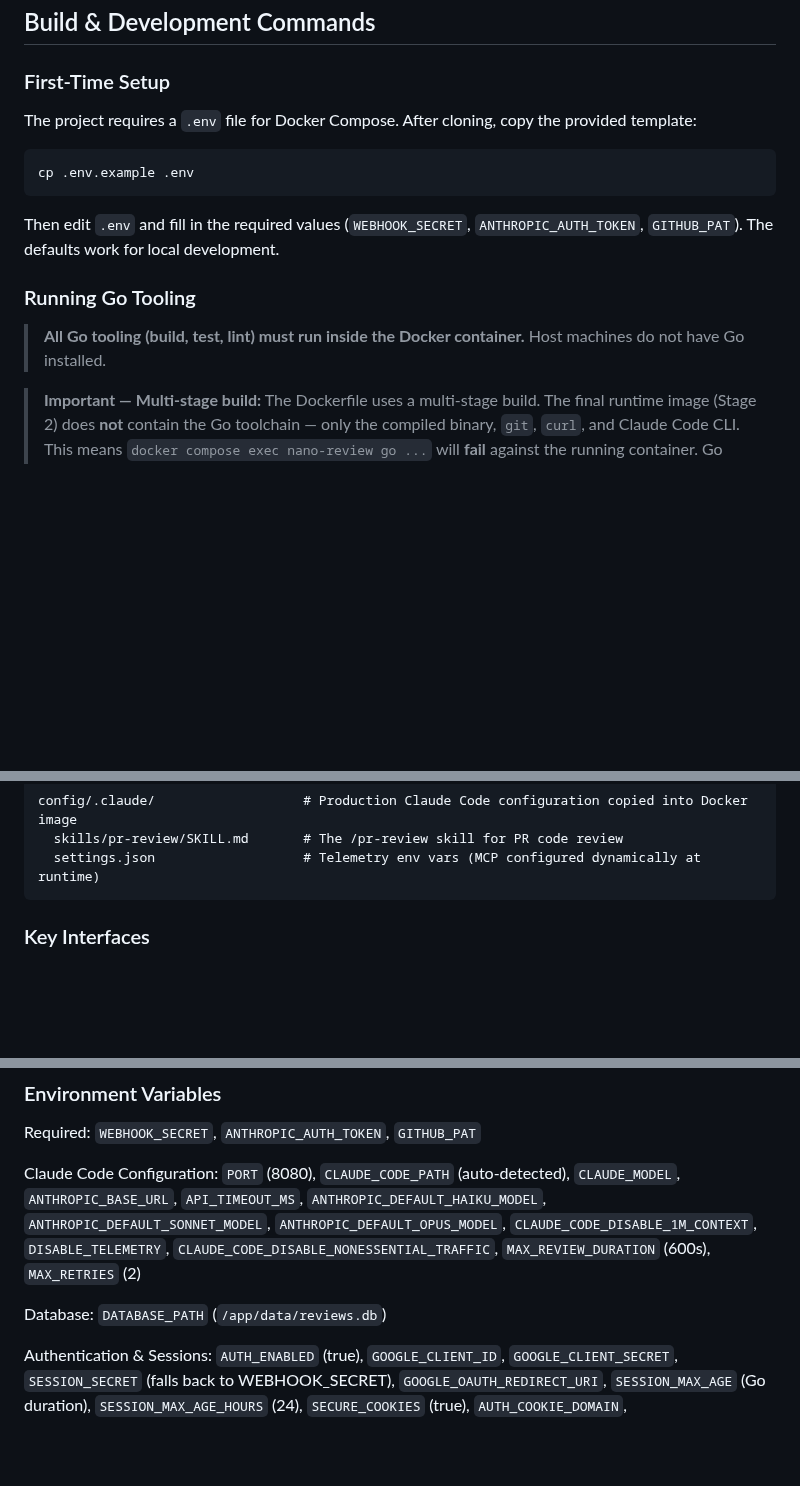
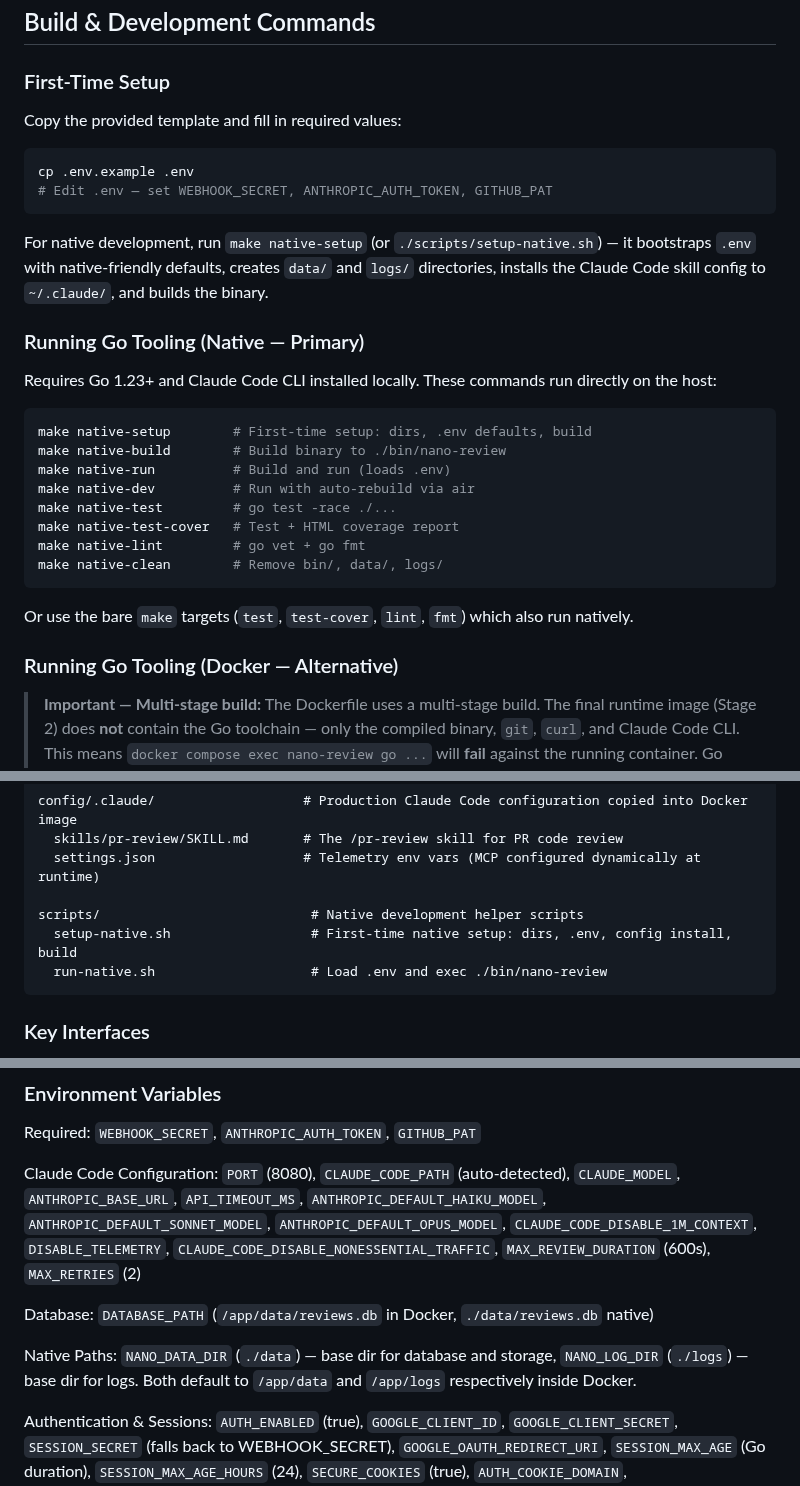
Before and after one commit to kmmuntasir/nano-review, a Markdown page: CLAUDE.md, 3 parts joined by grey strips. GitHub-like rendering; blank space fills up the shorter version.

Commit message:
T10: Update CLAUDE.md (vibe-kanban KMM-123)

````diff
--- a/CLAUDE.md
+++ b/CLAUDE.md
@@ -17,17 +17,33 @@ Implementation complete. The codebase includes 34 Go source files, a web dashboa
 
 ### First-Time Setup
 
-The project requires a `.env` file for Docker Compose. After cloning, copy the provided template:
+Copy the provided template and fill in required values:
 
 ```bash
 cp .env.example .env
+# Edit .env — set WEBHOOK_SECRET, ANTHROPIC_AUTH_TOKEN, GITHUB_PAT
 ```
 
-Then edit `.env` and fill in the required values (`WEBHOOK_SECRET`, `ANTHROPIC_AUTH_TOKEN`, `GITHUB_PAT`). The defaults work for local development.
+For native development, run `make native-setup` (or `./scripts/setup-native.sh`) — it bootstraps `.env` with native-friendly defaults, creates `data/` and `logs/` directories, installs the Claude Code skill config to `~/.claude/`, and builds the binary.
 
-### Running Go Tooling
+### Running Go Tooling (Native — Primary)
 
-> **All Go tooling (build, test, lint) must run inside the Docker container.** Host machines do not have Go installed.
+Requires Go 1.23+ and Claude Code CLI installed locally. These commands run directly on the host:
+
+```bash
+make native-setup        # First-time setup: dirs, .env defaults, build
+make native-build        # Build binary to ./bin/nano-review
+make native-run          # Build and run (loads .env)
+make native-dev          # Run with auto-rebuild via air
+make native-test         # go test -race ./...
+make native-test-cover   # Test + HTML coverage report
+make native-lint         # go vet + go fmt
+make native-clean        # Remove bin/, data/, logs/
+```
+
+Or use the bare `make` targets (`test`, `test-cover`, `lint`, `fmt`) which also run natively.
+
+### Running Go Tooling (Docker — Alternative)
 
 > **Important — Multi-stage build:** The Dockerfile uses a multi-stage build. The final runtime image (Stage 2) does **not** contain the Go toolchain — only the compiled binary, `git`, `curl`, and Claude Code CLI. This means `docker compose exec nano-review go ...` will **fail** against the running container. Go commands must target the **builder stage** instead, using `docker compose run` with the build target:
 
@@ -104,6 +120,10 @@ tests/integration/                # Integration tests (build tag: integration)
 config/.claude/                   # Production Claude Code configuration copied into Docker image
   skills/pr-review/SKILL.md       # The /pr-review skill for PR code review
   settings.json                   # Telemetry env vars (MCP configured dynamically at runtime)
+
+scripts/                           # Native development helper scripts
+  setup-native.sh                  # First-time native setup: dirs, .env, config install, build
+  run-native.sh                    # Load .env and exec ./bin/nano-review
 ```
 
 ### Key Interfaces
@@ -141,7 +161,10 @@ Required: `WEBHOOK_SECRET`, `ANTHROPIC_AUTH_TOKEN`, `GITHUB_PAT`
 Claude Code Configuration:
 `PORT` (8080), `CLAUDE_CODE_PATH` (auto-detected), `CLAUDE_MODEL`, `ANTHROPIC_BASE_URL`, `API_TIMEOUT_MS`, `ANTHROPIC_DEFAULT_HAIKU_MODEL`, `ANTHROPIC_DEFAULT_SONNET_MODEL`, `ANTHROPIC_DEFAULT_OPUS_MODEL`, `CLAUDE_CODE_DISABLE_1M_CONTEXT`, `DISABLE_TELEMETRY`, `CLAUDE_CODE_DISABLE_NONESSENTIAL_TRAFFIC`, `MAX_REVIEW_DURATION` (600s), `MAX_RETRIES` (2)
 
-Database: `DATABASE_PATH` (`/app/data/reviews.db`)
+Database: `DATABASE_PATH` (`/app/data/reviews.db` in Docker, `./data/reviews.db` native)
+
+Native Paths:
+`NANO_DATA_DIR` (`./data`) — base dir for database and storage, `NANO_LOG_DIR` (`./logs`) — base dir for logs. Both default to `/app/data` and `/app/logs` respectively inside Docker.
 
 Authentication & Sessions:
 `AUTH_ENABLED` (true), `GOOGLE_CLIENT_ID`, `GOOGLE_CLIENT_SECRET`, `SESSION_SECRET` (falls back to WEBHOOK_SECRET), `GOOGLE_OAUTH_REDIRECT_URI`, `SESSION_MAX_AGE` (Go duration), `SESSION_MAX_AGE_HOURS` (24), `SECURE_COOKIES` (true), `AUTH_COOKIE_DOMAIN`, `ALLOWED_EMAIL_DOMAINS` (comma-separated), `SESSION_CLEANUP_INTERVAL` (1h)
````
Also changed, not shown: other parts of CLAUDE.md (+1 -0 lines).
